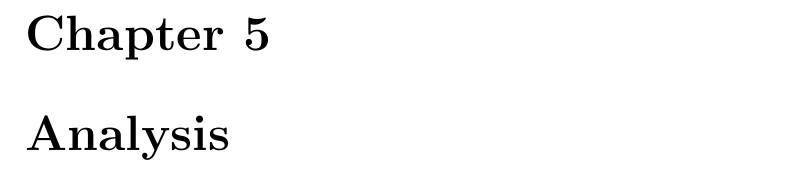
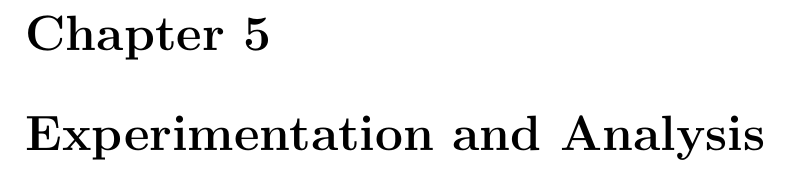
Before and after one commit to TheChanRProject/Senior-Thesis, a LaTeX document (report/tex/main.tex): part of page 6 of 9, cut so that both start at the same text. Compiled offline with pdfLaTeX.

Commit message:
Adding edits

```diff
--- a/report/tex/main.tex
+++ b/report/tex/main.tex
@@ -24,7 +24,7 @@
 \chapter{Data Preparation and Processing}
 \input{chapters/data_preparation_processing/data_preprocessing}
 
-\chapter{Analysis}
+\chapter{Experimentation and Analysis}
 \input{chapters/classification-analysis/analysis}
 
 \chapter{Future Steps}
```
Also changed, not shown: report/tex/main.pdf, 4 other files.
